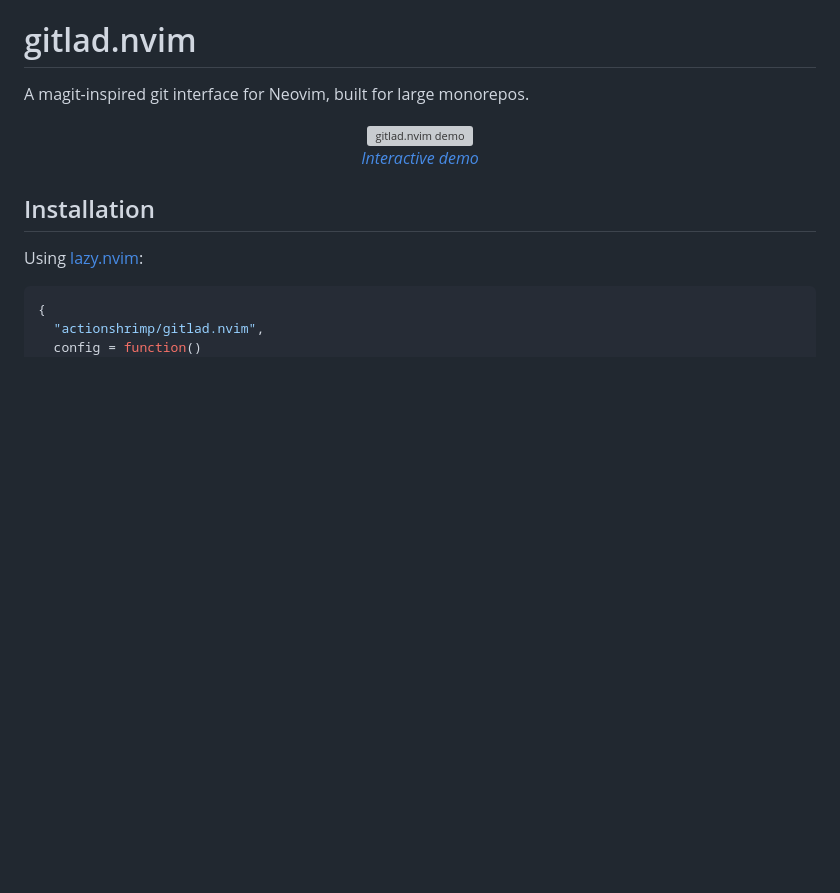
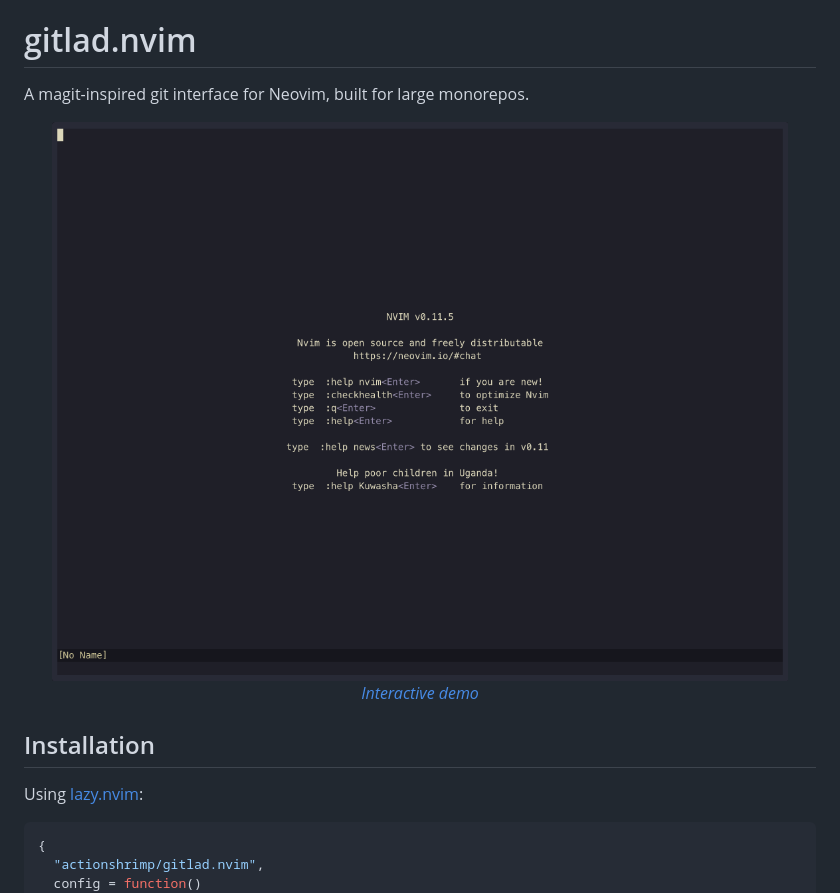
Before and after one commit to actionshrimp/gitlad.nvim, a Markdown page: README.md, the part around the change. Drawn GitHub-style; pictures changed too: docs/demo-preview.gif (added); blank space fills up the shorter version; grey boxes are pictures that could not be loaded.

Commit message:
docs: use GIF for README preview, keep full-res source recording
GitHub's SVG sanitizer strips font-family CSS, causing broken monospace
spacing. Switch to a GIF preview which renders pixel-perfect everywhere.

- Record at full 130x42 resolution (for landing page and local playback)
- Generate GIF via agg for the README preview
- Remove SVG preview (no longer referenced)

```diff
--- a/README.md
+++ b/README.md
@@ -4,7 +4,7 @@ A magit-inspired git interface for Neovim, built for large monorepos.
 
 <p align="center">
   <a href="https://actionshrimp.com/gitlad.nvim/#demo">
-    <img src="https://github.com/actionshrimp/gitlad.nvim/raw/main/docs/demo-preview.svg" alt="gitlad.nvim demo">
+    <img src="https://github.com/actionshrimp/gitlad.nvim/raw/main/docs/demo-preview.gif" alt="gitlad.nvim demo">
   </a>
   <br>
   <em><a href="https://actionshrimp.com/gitlad.nvim/#demo">Interactive demo</a></em>
```
Also changed, not shown: 5 other files.
